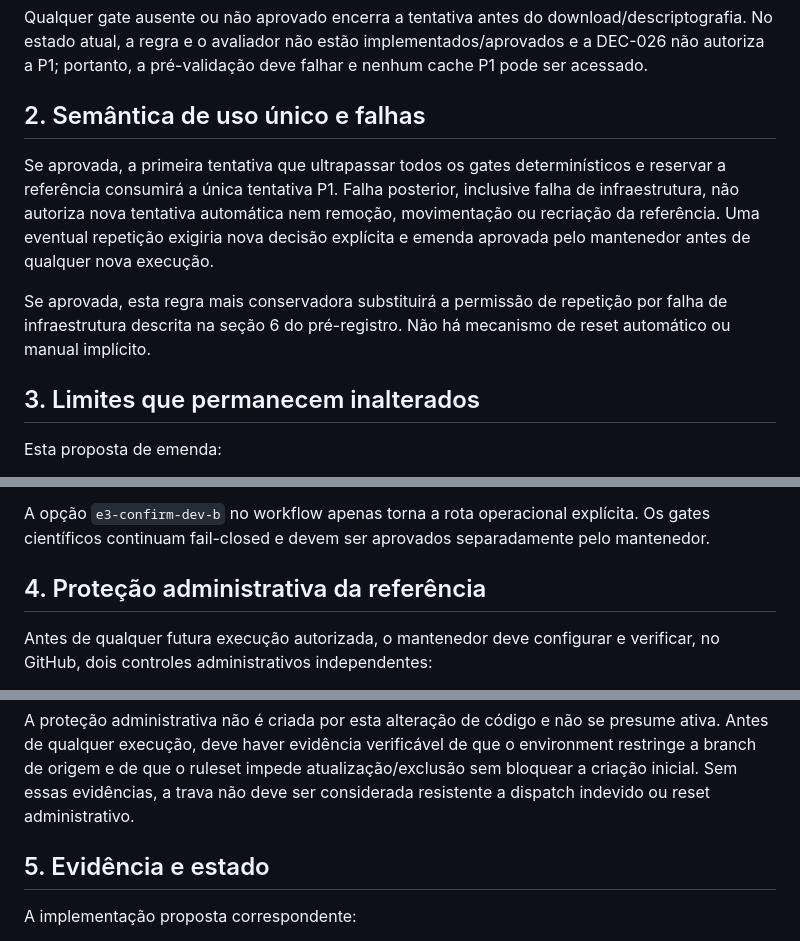
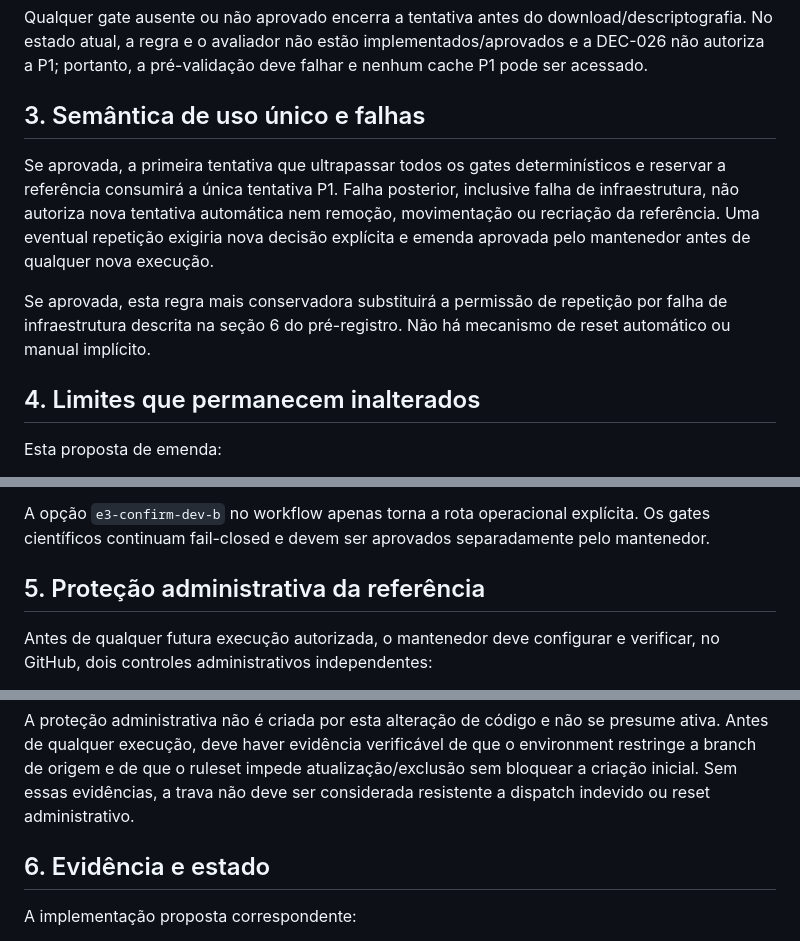
Before and after one commit to Ayorinha/ayorai-opensearch, a Markdown page: docs/benchmarks/AMENDMENT-P1-EXECUTION-LOCK-2026-11-11.md, 3 parts joined by grey strips. Drawn GitHub-style.

Commit message:
docs(security): normalize P1 amendment section numbering

```diff
--- a/docs/benchmarks/AMENDMENT-P1-EXECUTION-LOCK-2026-11-11.md
+++ b/docs/benchmarks/AMENDMENT-P1-EXECUTION-LOCK-2026-11-11.md
@@ -21,13 +21,13 @@ Antes de baixar o artefato cifrado, o workflow executa `score_cache.py --experim
 
 Qualquer gate ausente ou não aprovado encerra a tentativa antes do download/descriptografia. No estado atual, a regra e o avaliador não estão implementados/aprovados e a DEC-026 não autoriza a P1; portanto, a pré-validação deve falhar e nenhum cache P1 pode ser acessado.
 
-## 2. Semântica de uso único e falhas
+## 3. Semântica de uso único e falhas
 
 Se aprovada, a primeira tentativa que ultrapassar todos os gates determinísticos e reservar a referência consumirá a única tentativa P1. Falha posterior, inclusive falha de infraestrutura, não autoriza nova tentativa automática nem remoção, movimentação ou recriação da referência. Uma eventual repetição exigiria nova decisão explícita e emenda aprovada pelo mantenedor antes de qualquer nova execução.
 
 Se aprovada, esta regra mais conservadora substituirá a permissão de repetição por falha de infraestrutura descrita na seção 6 do pré-registro. Não há mecanismo de reset automático ou manual implícito.
 
-## 3. Limites que permanecem inalterados
+## 4. Limites que permanecem inalterados
 
 Esta proposta de emenda:
 - não aprova o pré-registro P1 nem adiciona a linha de aprovação exigida pelo código;
@@ -38,7 +38,7 @@ Esta proposta de emenda:
 
 A opção `e3-confirm-dev-b` no workflow apenas torna a rota operacional explícita. Os gates científicos continuam fail-closed e devem ser aprovados separadamente pelo mantenedor.
 
-## 4. Proteção administrativa da referência
+## 5. Proteção administrativa da referência
 
 Antes de qualquer futura execução autorizada, o mantenedor deve configurar e verificar, no GitHub, dois controles administrativos independentes:
 
@@ -47,7 +47,7 @@ Antes de qualquer futura execução autorizada, o mantenedor deve configurar e v
 
 A proteção administrativa não é criada por esta alteração de código e não se presume ativa. Antes de qualquer execução, deve haver evidência verificável de que o environment restringe a branch de origem e de que o ruleset impede atualização/exclusão sem bloquear a criação inicial. Sem essas evidências, a trava não deve ser considerada resistente a dispatch indevido ou reset administrativo.
 
-## 5. Evidência e estado
+## 6. Evidência e estado
 
 A implementação proposta correspondente:
 - usa branch ref, nunca `refs/tags`;
```
